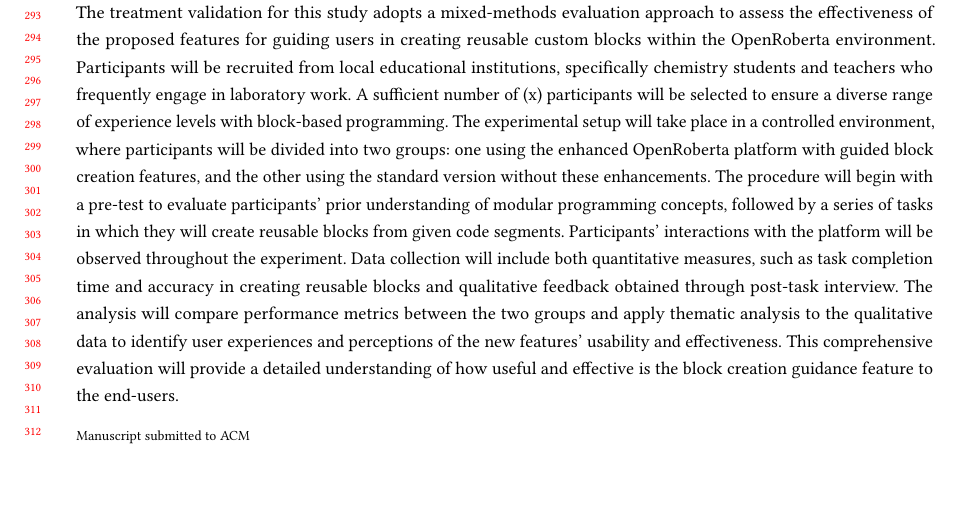
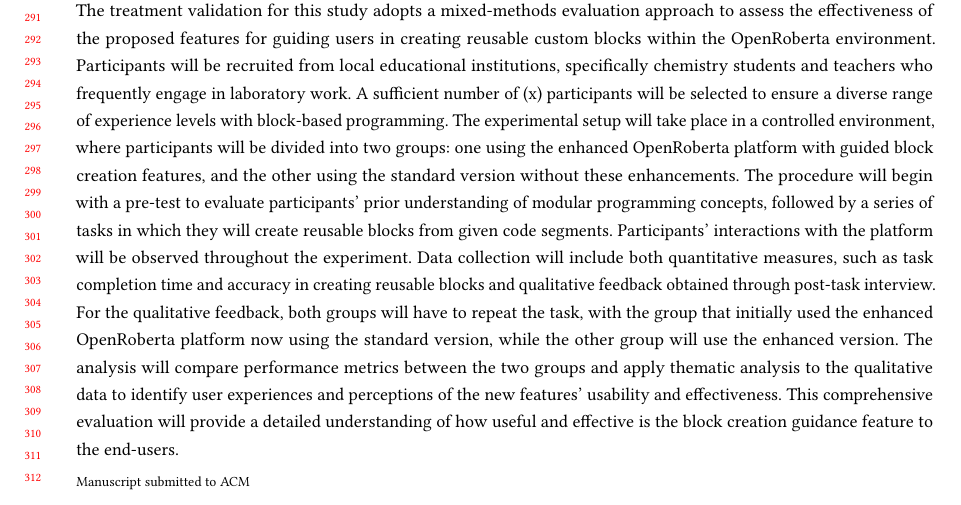
Before and after one commit to jim-daf/latex_EndUserDev_Report, a LaTeX paper (latex_enduser_template/sample-manuscript.tex): part of page 6 of 15, cut so that both start at the same text, the shorter picture padded with empty space. Compiled offline with pdfLaTeX.

Commit message:
updated again my paragraph in section 3

```diff
--- a/latex_enduser_template/sample-manuscript.tex
+++ b/latex_enduser_template/sample-manuscript.tex
@@ -515,7 +515,10 @@ reusable blocks from given code segments. Participants’ interactions with the
 be observed throughout the experiment.
 Data collection will include both quantitative measures, such as task completion time and
 accuracy in creating reusable blocks and qualitative feedback obtained through post-task
-interview. The analysis will compare performance metrics between the two groups
+interview. For the qualitative feedback, both groups will have to repeat the task, with the group
+that initially used the enhanced OpenRoberta platform now using the standard version, while the
+other group will use the enhanced version.
+The analysis will compare performance metrics between the two groups
 and apply thematic analysis to the qualitative data to identify user experiences and
 perceptions of the new features’ usability and effectiveness.
 This comprehensive evaluation will provide a detailed understanding of how useful and effective
```
Also changed, not shown: latex_enduser_template/sample-manuscript.pdf.
